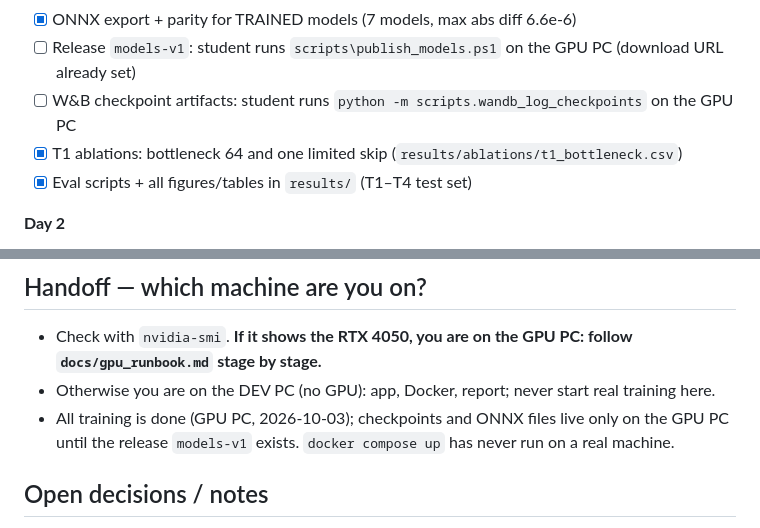
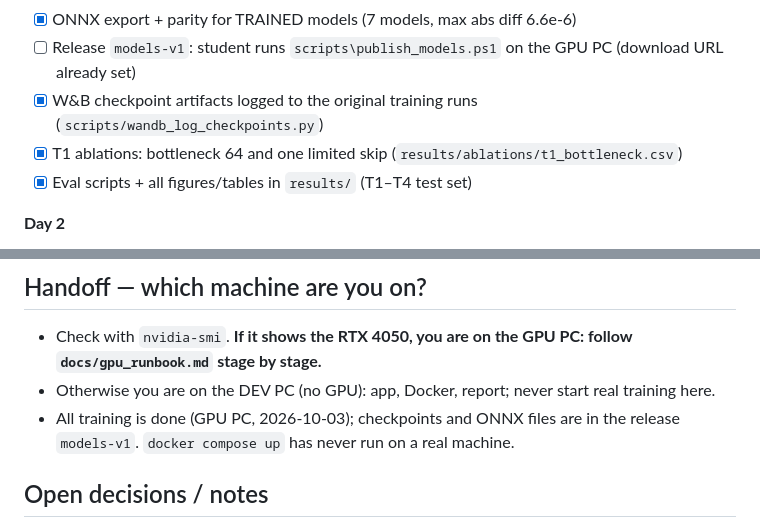
Before and after one commit to Abubakar7-dotcom/Gen_ai_assignment1, a Markdown page: CLAUDE.md, 2 parts joined by grey strips. Drawn GitHub-style.

Commit message:
docs: release models-v1 published, W&B checkpoint artifacts logged
Co-Authored-By: Claude Opus 5.5 <noreply@anthropic.com>

```diff
--- a/CLAUDE.md
+++ b/CLAUDE.md
@@ -178,7 +178,7 @@ Test severities (each test image × each corruption × 3 levels, plus clean):
 - [x] FastAPI backend (all endpoints, tested with smoke ONNX models)
 - [x] ONNX export + parity for TRAINED models (7 models, max abs diff 6.6e-6)
 - [ ] Release `models-v1`: student runs `scripts\publish_models.ps1` on the GPU PC (download URL already set)
-- [ ] W&B checkpoint artifacts: student runs `python -m scripts.wandb_log_checkpoints` on the GPU PC
+- [x] W&B checkpoint artifacts logged to the original training runs (`scripts/wandb_log_checkpoints.py`)
 - [x] T1 ablations: bottleneck 64 and one limited skip (`results/ablations/t1_bottleneck.csv`)
 - [x] Eval scripts + all figures/tables in `results/` (T1–T4 test set)
 
@@ -194,8 +194,8 @@ Test severities (each test image × each corruption × 3 levels, plus clean):
 ## Handoff — which machine are you on?
 - Check with `nvidia-smi`. **If it shows the RTX 4050, you are on the GPU PC: follow `docs/gpu_runbook.md` stage by stage.**
 - Otherwise you are on the DEV PC (no GPU): app, Docker, report; never start real training here.
-- All training is done (GPU PC, 2026-10-03); checkpoints and ONNX files live only on the GPU PC until the
-  release `models-v1` exists. `docker compose up` has never run on a real machine.
+- All training is done (GPU PC, 2026-10-03); checkpoints and ONNX files are in the
+  release `models-v1`. `docker compose up` has never run on a real machine.
 
 ## Open decisions / notes
 - Smoke check of everything on CPU: `pytest -q tests/` and `python -m train.train --task <t> --smoke`.
```
